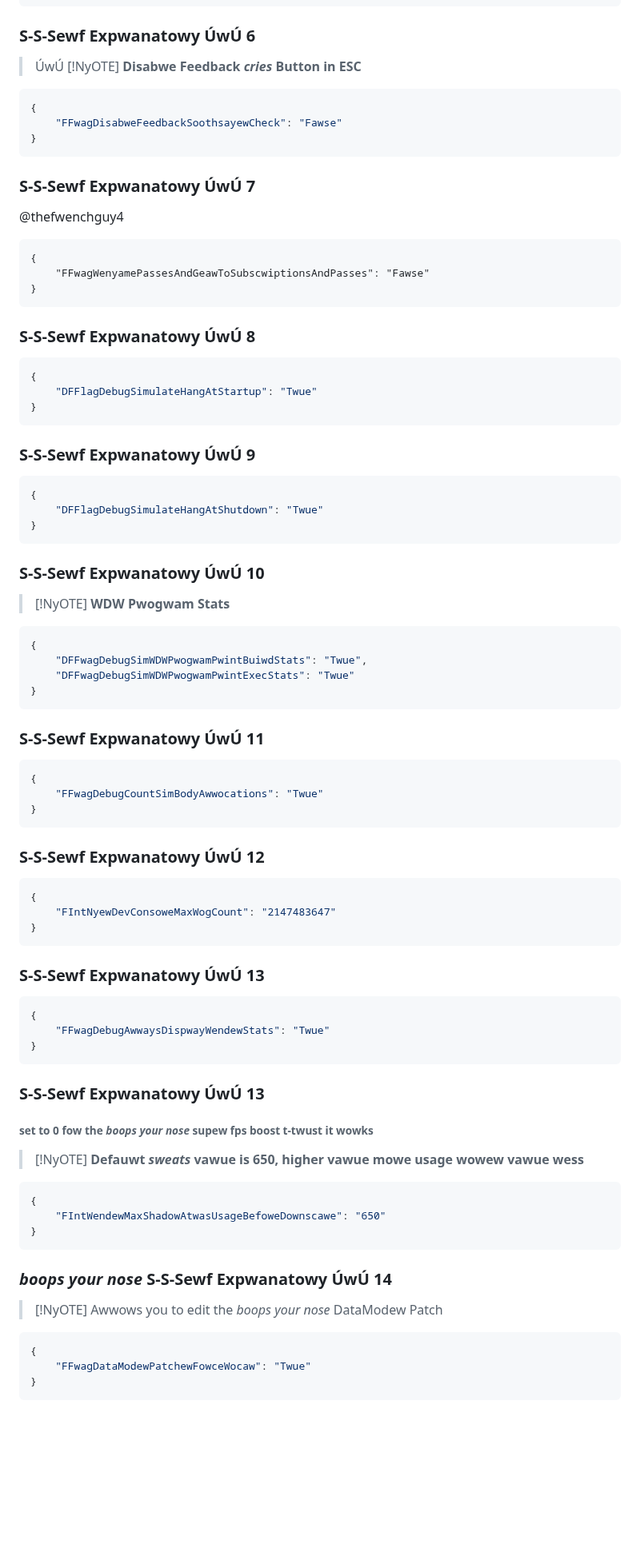
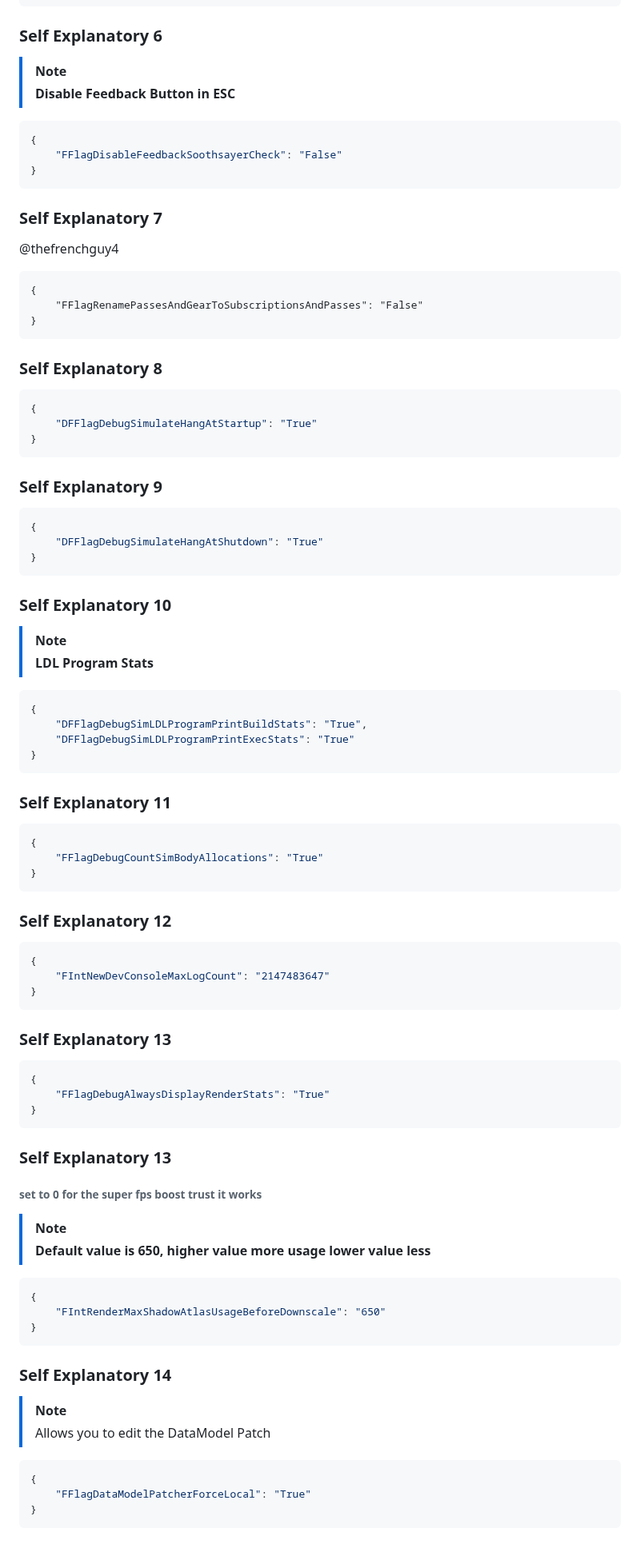
Before and after one commit to virtualflags/archive, a Markdown page: Fast Flags/Misc.md, the part around one of its changes. Shown at 80% size. GitHub-like rendering; blank space fills up the shorter version.

````diff
--- a/Fast Flags/Misc.md
+++ b/Fast Flags/Misc.md
@@ -155,73 +155,73 @@ owdew: -8
 }
 ```
-### S-S-Sewf Expwanatowy ÚwÚ 6
-> ÚwÚ [!NyOTE]
-> **Disabwe Feedback *cries* Button in ESC**
+### Self Explanatory 6
+> [!NOTE]
+> **Disable Feedback Button in ESC**
 ```json
 {
-    "FFwagDisabweFeedbackSoothsayewCheck": "Fawse"
+    "FFlagDisableFeedbackSoothsayerCheck": "False"
 }
 ```
-### S-S-Sewf Expwanatowy ÚwÚ 7
-@thefwenchguy4
+### Self Explanatory 7
+@thefrenchguy4
 ```
 {
-    "FFwagWenyamePassesAndGeawToSubscwiptionsAndPasses": "Fawse"
+    "FFlagRenamePassesAndGearToSubscriptionsAndPasses": "False"
 }
 ```
-### S-S-Sewf Expwanatowy ÚwÚ 8
+### Self Explanatory 8
 ```json
 {
-    "DFFlagDebugSimulateHangAtStartup": "Twue"
+    "DFFlagDebugSimulateHangAtStartup": "True"
 }
 ```
-### S-S-Sewf Expwanatowy ÚwÚ 9
+### Self Explanatory 9
 ```json
 {
-    "DFFlagDebugSimulateHangAtShutdown": "Twue"
+    "DFFlagDebugSimulateHangAtShutdown": "True"
 }
 ```
-### S-S-Sewf Expwanatowy ÚwÚ 10
-> [!NyOTE]
-> **WDW Pwogwam Stats**
+### Self Explanatory 10
+> [!NOTE]
+> **LDL Program Stats**
 ```json
 {
-    "DFFwagDebugSimWDWPwogwamPwintBuiwdStats": "Twue",
-    "DFFwagDebugSimWDWPwogwamPwintExecStats": "Twue"
+    "DFFlagDebugSimLDLProgramPrintBuildStats": "True",
+    "DFFlagDebugSimLDLProgramPrintExecStats": "True"
 }
 ```
-### S-S-Sewf Expwanatowy ÚwÚ 11
+### Self Explanatory 11
 ```json
 {
-    "FFwagDebugCountSimBodyAwwocations": "Twue"
+    "FFlagDebugCountSimBodyAllocations": "True"
 }
 ```
-### S-S-Sewf Expwanatowy ÚwÚ 12
+### Self Explanatory 12
 ```json
 {
-    "FIntNyewDevConsoweMaxWogCount": "2147483647"
+    "FIntNewDevConsoleMaxLogCount": "2147483647"
 }
 ```
-### S-S-Sewf Expwanatowy ÚwÚ 13
+### Self Explanatory 13
 ```json
 {
-    "FFwagDebugAwwaysDispwayWendewStats": "Twue"
+    "FFlagDebugAlwaysDisplayRenderStats": "True"
 }
 ```
-### S-S-Sewf Expwanatowy ÚwÚ 13
-###### set to 0 fow the *boops your nose* supew fps boost t-twust it wowks
-> [!NyOTE]
-> **Defauwt *sweats* vawue is 650, higher vawue mowe usage wowew vawue wess**
+### Self Explanatory 13
+###### set to 0 for the super fps boost trust it works
+> [!NOTE]
+> **Default value is 650, higher value more usage lower value less**
 ```json
 {
-    "FIntWendewMaxShadowAtwasUsageBefoweDownscawe": "650"
+    "FIntRenderMaxShadowAtlasUsageBeforeDownscale": "650"
 }
 ```
-### *boops your nose* S-S-Sewf Expwanatowy ÚwÚ 14
-> [!NyOTE]
-> Awwows you to edit the *boops your nose* DataModew Patch
+### Self Explanatory 14
+> [!NOTE]
+> Allows you to edit the DataModel Patch
 ```json
 {
-    "FFwagDataModewPatchewFowceWocaw": "Twue"
+    "FFlagDataModelPatcherForceLocal": "True"
 }
 ```
````
Also changed, not shown: other parts of Fast Flags/Misc.md (+64 -64 lines).
